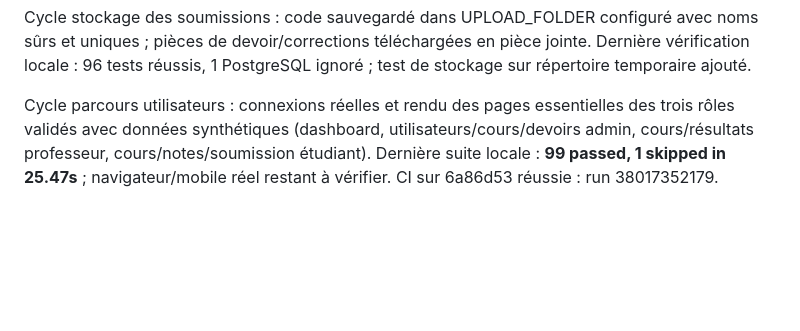
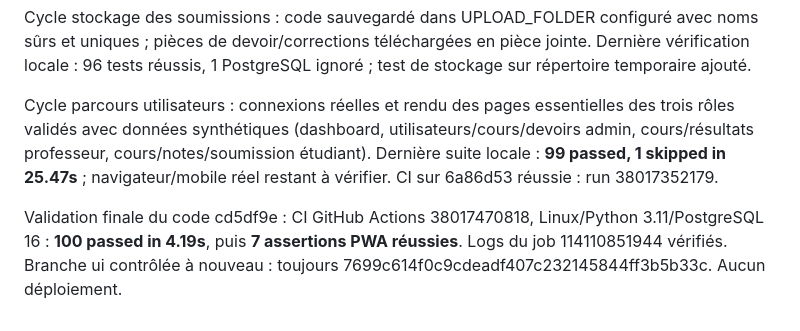
Before and after one commit to JonathanK-N/ULC-ICAM, a Markdown page: TEST_REPORT.md, the part around the change. Drawn GitHub-style; blank space fills up the shorter version.

```diff
--- a/TEST_REPORT.md
+++ b/TEST_REPORT.md
@@ -28,3 +28,5 @@ Après le cycle groupes et sessions : **95 passed, 1 skipped in 14.29s** localem
 Cycle stockage des soumissions : code sauvegardé dans UPLOAD_FOLDER configuré avec noms sûrs et uniques ; pièces de devoir/corrections téléchargées en pièce jointe. Dernière vérification locale : 96 tests réussis, 1 PostgreSQL ignoré ; test de stockage sur répertoire temporaire ajouté.
 
 Cycle parcours utilisateurs : connexions réelles et rendu des pages essentielles des trois rôles validés avec données synthétiques (dashboard, utilisateurs/cours/devoirs admin, cours/résultats professeur, cours/notes/soumission étudiant). Dernière suite locale : **99 passed, 1 skipped in 25.47s** ; navigateur/mobile réel restant à vérifier. CI sur 6a86d53 réussie : run 38017352179.
+
+Validation finale du code cd5df9e : CI GitHub Actions 38017470818, Linux/Python 3.11/PostgreSQL 16 : **100 passed in 4.19s**, puis **7 assertions PWA réussies**. Logs du job 114110851944 vérifiés. Branche ui contrôlée à nouveau : toujours 7699c614f0c9cdeadf407c232145844ff3b5b33c. Aucun déploiement.
```
Also changed, not shown: WORK_PROGRESS.md (+4 -0 lines).
